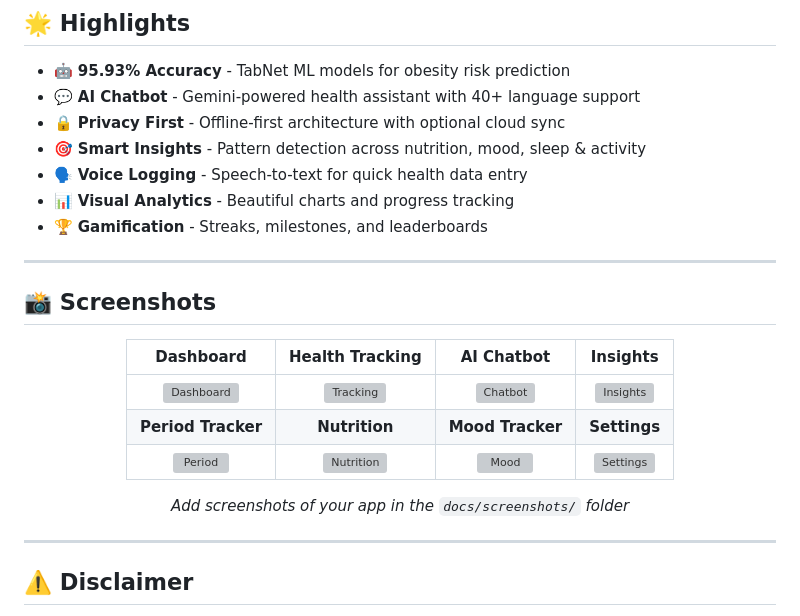
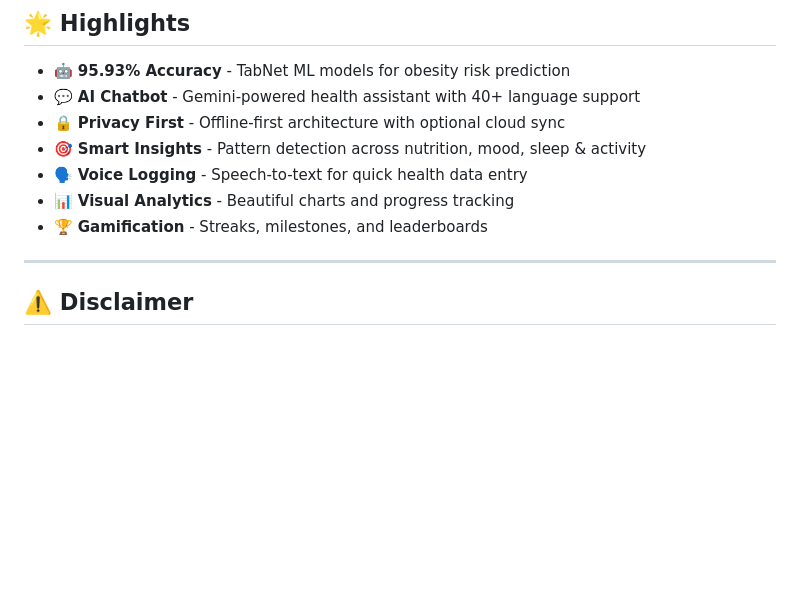
Before and after one commit to BhumiLodaya/Nova-SugarGuard, a Markdown page: README.md, the part around the change. Rendered like a GitHub page; blank space fills up the shorter version; grey boxes are pictures that could not be loaded.

```diff
--- a/README.md
+++ b/README.md
@@ -77,22 +77,6 @@
 - 🗣️ **Voice Logging** - Speech-to-text for quick health data entry
 - 📊 **Visual Analytics** - Beautiful charts and progress tracking
 - 🏆 **Gamification** - Streaks, milestones, and leaderboards
-
----
-
-## 📸 Screenshots
-
-<div align="center">
-
-| Dashboard | Health Tracking | AI Chatbot | Insights |
-|:---------:|:---------------:|:----------:|:--------:|
-| ![Dashboard](docs/screenshots/dashboard.png) | ![Tracking](docs/screenshots/tracking.png) | ![Chatbot](docs/screenshots/chatbot.png) | ![Insights](docs/screenshots/insights.png) |
-| **Period Tracker** | **Nutrition** | **Mood Tracker** | **Settings** |
-| ![Period](docs/screenshots/period.png) | ![Nutrition](docs/screenshots/nutrition.png) | ![Mood](docs/screenshots/mood.png) | ![Settings](docs/screenshots/settings.png) |
-
-*Add screenshots of your app in the `docs/screenshots/` folder*
-
-</div>
 
 ---
 
```
